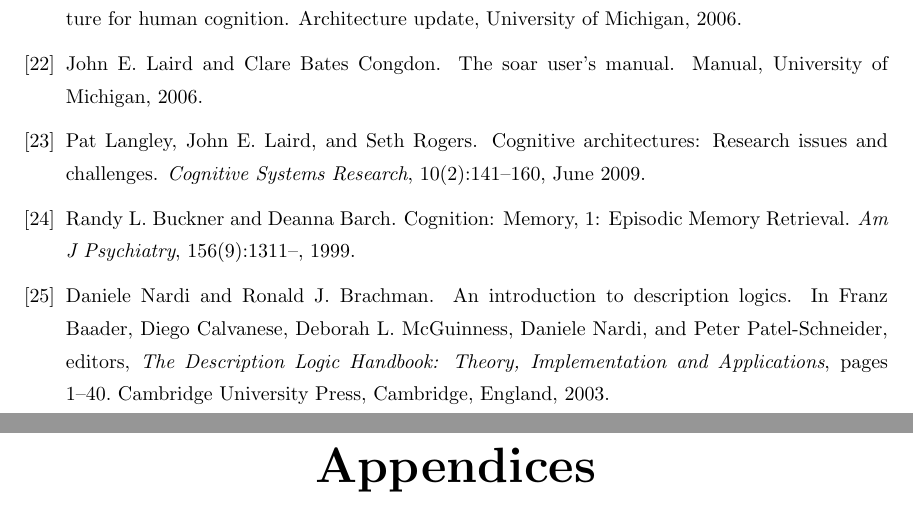
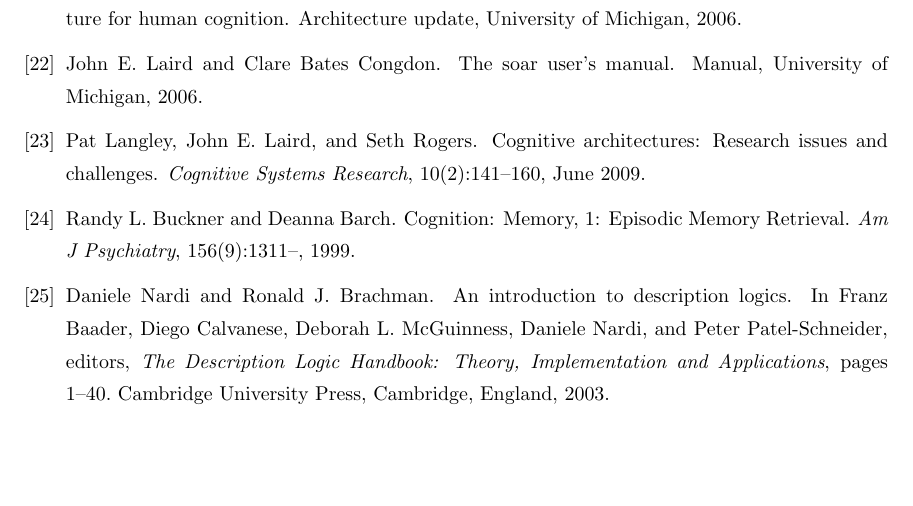
Before and after one commit to reubencornel/masters-thesis, a LaTeX thesis (thesis.tex): two parts of pages 32 and 33 of 35 before the commit and part of page 32 of 32 after it, the two joined at a grey line, cut so that both start at the same text, the shorter picture padded with empty space. Compiled offline with pdfLaTeX; a LaTeX package or settings file that is missing is left out.

Commit message:
Removed appendices from the thesis, not required as of now

```diff
--- a/thesis.tex
+++ b/thesis.tex
@@ -113,14 +113,14 @@
 
-\vspace{0.2in}
+%\vspace{0.2in}
 
 
-\appendix
+%\appendix
 % JSB - This next command  is to add an appendix to the table of contents.
-\addappheadtotoc
+%\addappheadtotoc
 
-\begin{center}
-{\Huge{\bf Appendices}}
-\end{center}
+%\begin{center}
+% {\Huge{\bf Appendices}}
+%\end{center}
 % End of hack to get 'Appendices'
 % written on a separate page
 %===================================================
```
Also changed, not shown: thesis.tex (4 more changed lines).
